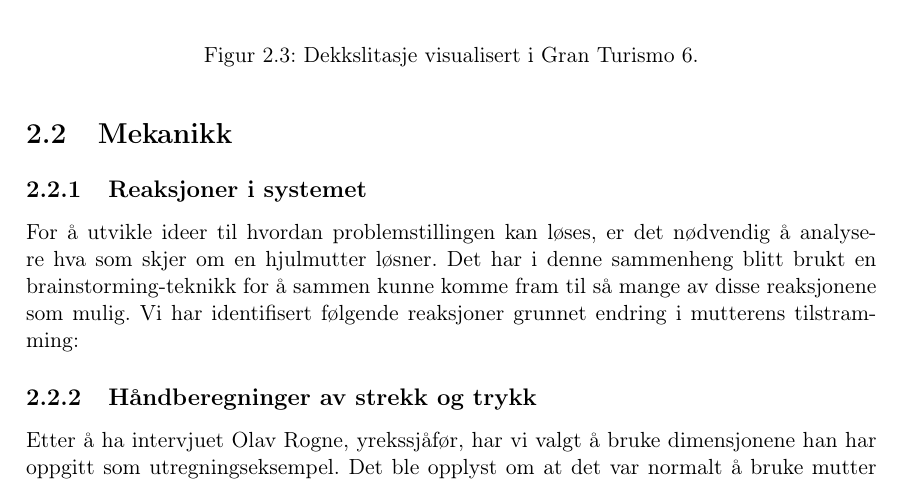
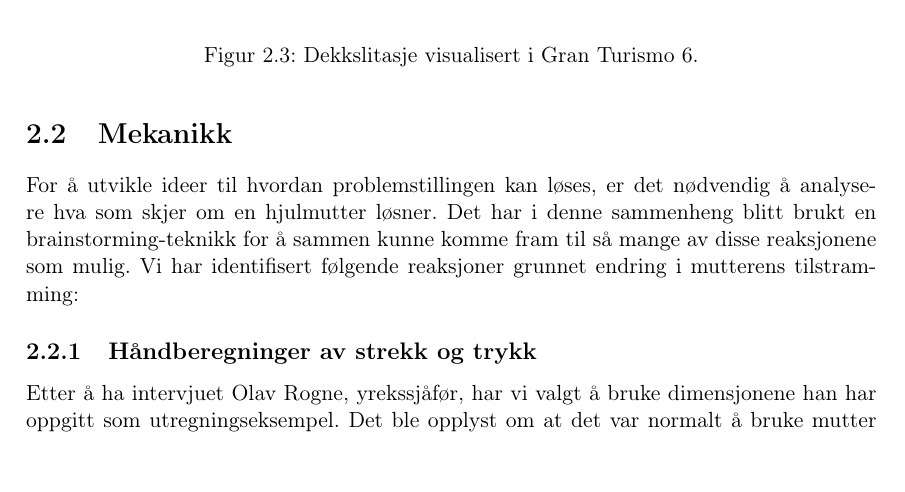
Before and after one commit to EiT-Stereo/docs, a LaTeX document (project/rapport.tex, which reads project/section/mekanikk.tex): part of page 9 of 30, cut so that both start at the same text. Compiled offline with pdfLaTeX.

Commit message:
kommenterte ut en underoverskrift. er kanskje ikke nødvendig å ha den der?

```diff
--- a/project/section/mekanikk.tex
+++ b/project/section/mekanikk.tex
@@ -1,5 +1,5 @@
 \section{Mekanikk}
-\subsection{Reaksjoner i systemet}
+\comment{\subsection{Reaksjoner i systemet}}
 
 For å utvikle ideer til hvordan problemstillingen kan løses, er det nødvendig å analysere hva som skjer om en hjulmutter løsner. Det har i denne sammenheng blitt brukt en brainstorming-teknikk for å sammen kunne komme fram til så mange av disse reaksjonene som mulig. Vi har identifisert følgende reaksjoner grunnet endring i mutterens tilstramming:
 
```
